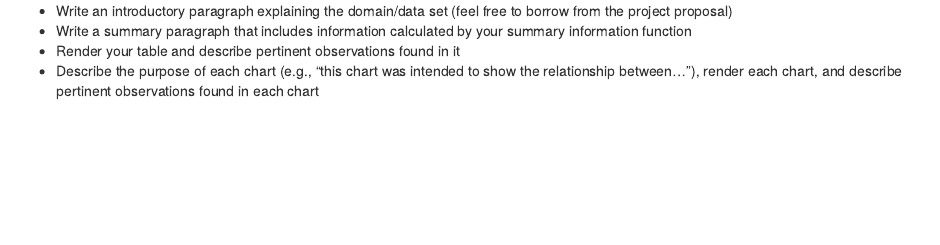
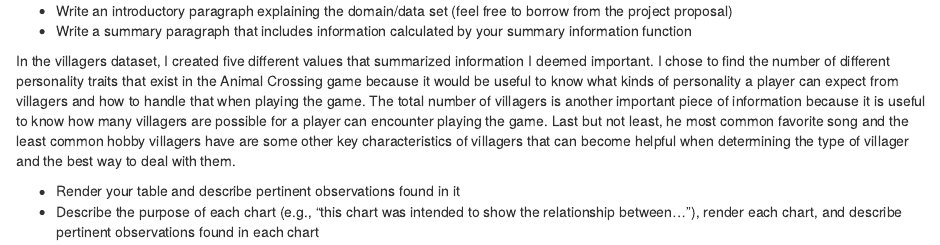
Before and after one commit to info201b-2021-aut/final-project-vickiekknight, an R Markdown document (exploratory-analysis/index.Rmd): the page in a window 1100 px wide, from its top. Rendered offline with R 4.5, knitr and Pandoc, with nearby package versions.

Commit message:
Update index.Rmd

```diff
--- a/exploratory-analysis/index.Rmd
+++ b/exploratory-analysis/index.Rmd
@@ -1,5 +1,8 @@
  - Write an introductory paragraph explaining the domain/data set (feel free to borrow from the project proposal)
  - Write a summary paragraph that includes information calculated by your
  summary information function
+
+ <p>In the villagers dataset, I created five different values that summarized information I deemed important. I chose to find the number of different personality traits that exist in the Animal Crossing game because it would be useful to know what kinds of personality a player can expect from villagers and how to handle that when playing the game. The total number of villagers is another important piece of information because it is useful to know how many villagers are possible for a player can encounter playing the game. Last but not least, he most common favorite song and the least common hobby villagers have are some other key characteristics of villagers that can become helpful when determining the type of villager and the best way to deal with them.</p>
+
  - Render your table and describe pertinent observations found in it
  - Describe the purpose of each chart (e.g., "this chart was intended to show the relationship between..."), render each chart, and describe pertinent observations found in each chart
```
